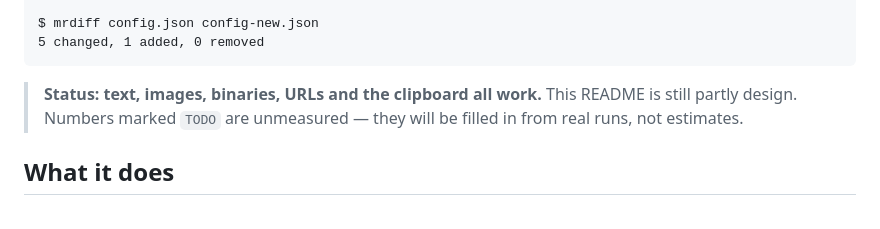
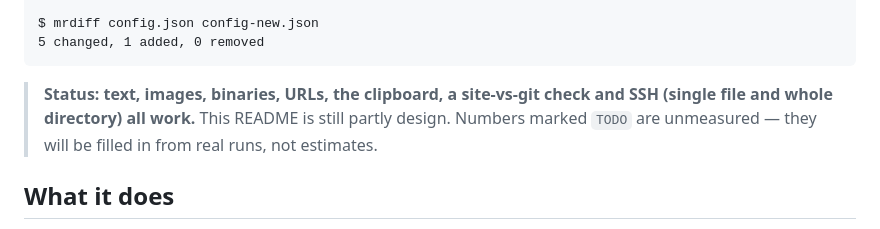
Before and after one commit to MR-TABATA/MrDiff, a Markdown page: README.md, the part around the change. Rendered like a GitHub page.

Commit message:
SSH diff を実接続で確認したことを記録する
手元のテスト用の鍵で localhost に
つないで A（1 ファイル）と B（ディレクトリ両方向）を本物の SSH で通した。わざとズラした
ツリーで changed / only-local / only-remote が全部出て、とくに置き忘れ（リモートだけの
ファイル）が実際に検出できた。1 ファイルの md5 一致も実接続で崩れないことを確認。

README の Status に SSH を明記。

Co-Authored-By: Claude Opus 4.8 <noreply@anthropic.com>
Claude-Session: https://claude.ai/code/session_01U6RA4gCmuCwRcngrDd1p1o

````diff
--- a/README.md
+++ b/README.md
@@ -22,7 +22,8 @@ $ mrdiff config.json config-new.json
 5 changed, 1 added, 0 removed
 ```
 
-> **Status: text, images, binaries, URLs and the clipboard all work.**
+> **Status: text, images, binaries, URLs, the clipboard, a site-vs-git check and
+> SSH (single file and whole directory) all work.**
 > This README is still partly design. Numbers marked `TODO` are unmeasured —
 > they will be filled in from real runs, not estimates.
 
````
